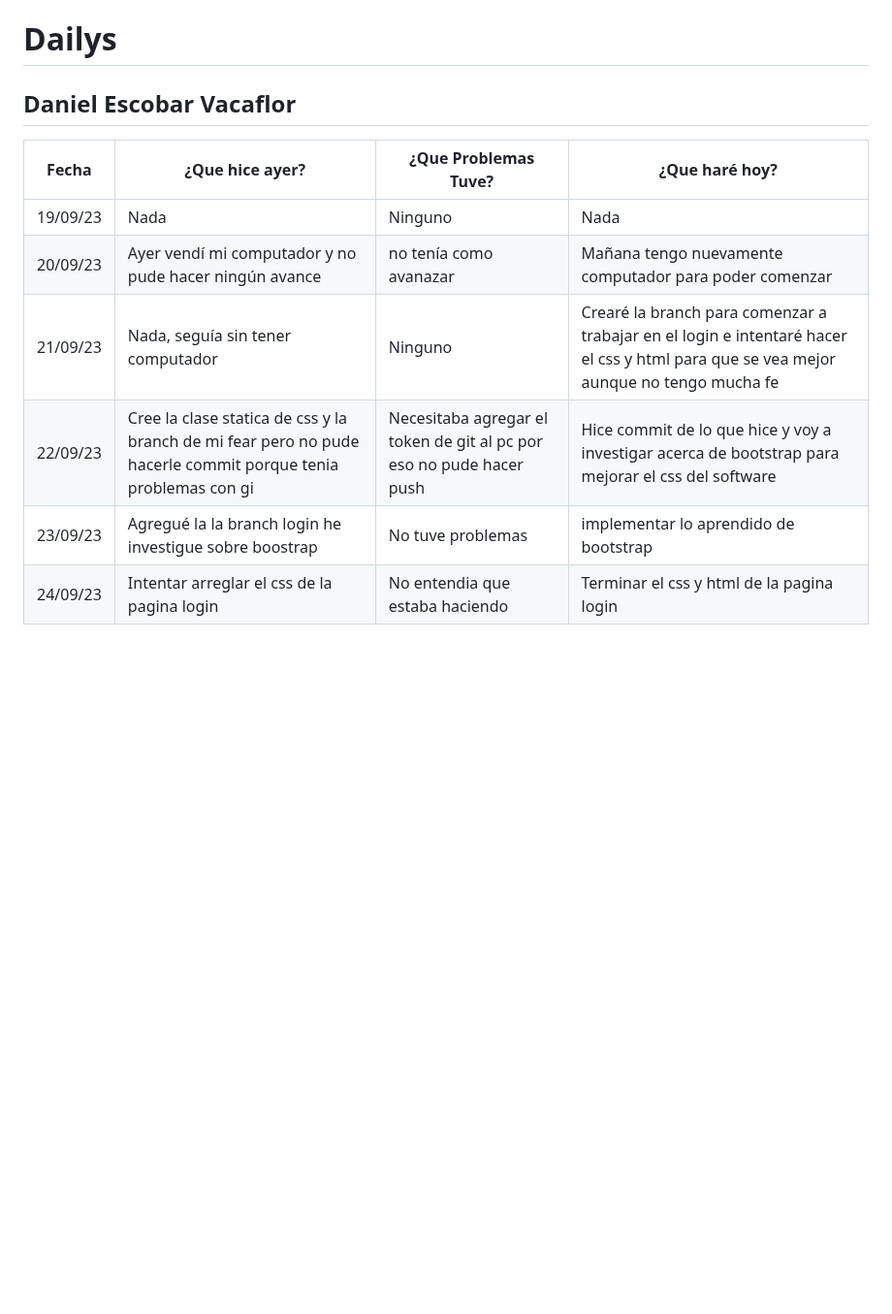
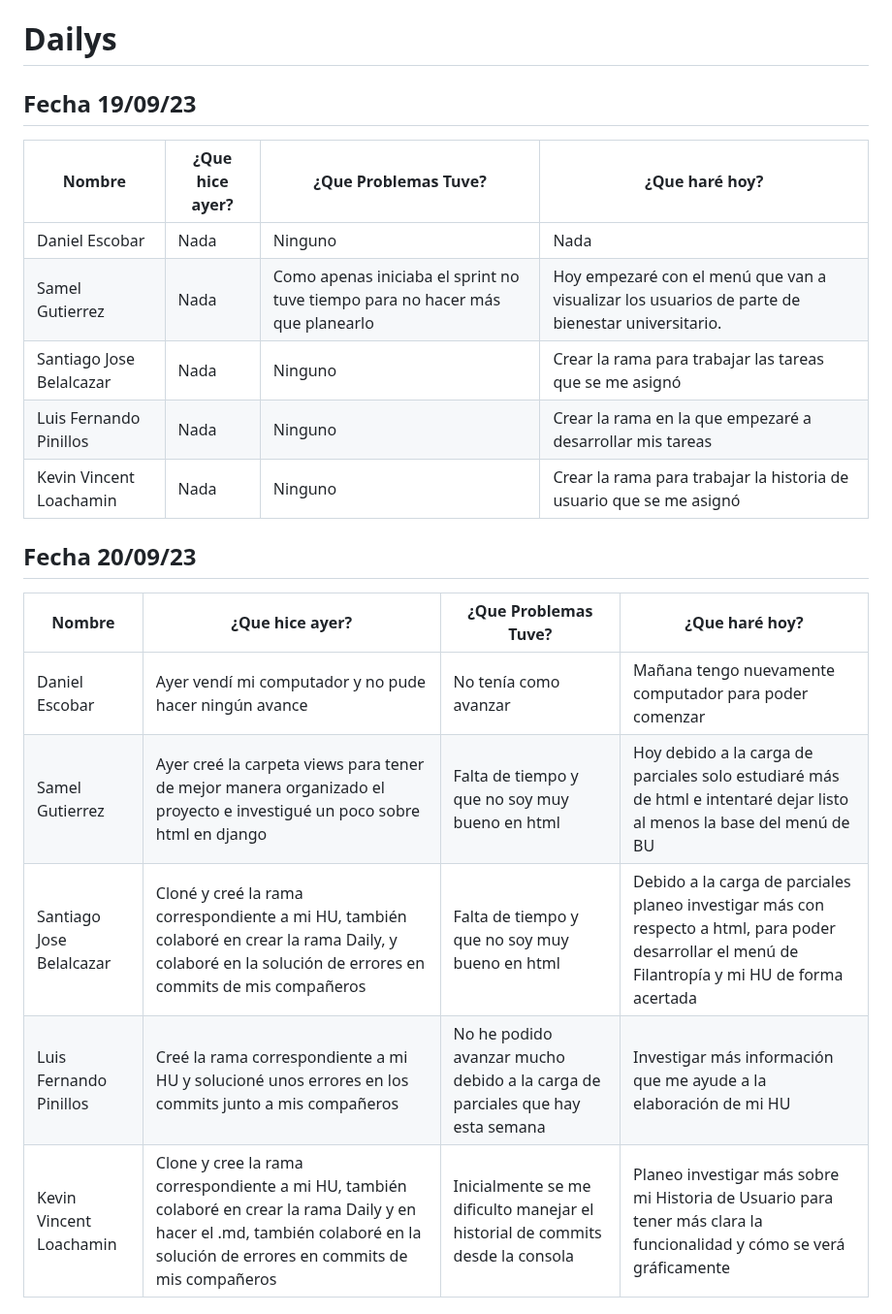
Before and after one commit to SamuelGutierrez24/Proyecto_Integrador1-StudentsManagement, a Markdown page: MarkdownDaily.md, the part around one of its changes. Shown at 97% size. Rendered like a GitHub page; blank space fills up the shorter version.

```diff
--- a/MarkdownDaily.md
+++ b/MarkdownDaily.md
@@ -1,12 +1,22 @@
 # Dailys
 
-## Daniel Escobar Vacaflor
+## Fecha 19/09/23
 
-|Fecha|¿Que hice ayer?|¿Que Problemas Tuve?|¿Que haré hoy?|
+|Nombre|¿Que hice ayer?|¿Que Problemas Tuve?|¿Que haré hoy?|
 |---|---|---|---|
-|19/09/23|Nada|Ninguno|Nada|
-|20/09/23|Ayer vendí mi computador y no pude hacer ningún avance|no tenía como avanazar|Mañana tengo nuevamente computador para poder comenzar|
-|21/09/23|Nada, seguía sin tener computador|Ninguno|Crearé la branch para comenzar a trabajar en el login e intentaré hacer el css y html para que se vea mejor aunque no tengo mucha fe|
-|22/09/23|Cree la clase statica de css y la branch de mi fear pero no pude hacerle commit porque tenia problemas con gi|Necesitaba agregar el token de git al pc por eso no pude hacer push|Hice commit de lo que hice y voy a investigar acerca de bootstrap para mejorar el css del software|
-|23/09/23|Agregué la la branch login he investigue sobre boostrap|No tuve problemas|implementar lo aprendido de bootstrap|
-|24/09/23|Intentar arreglar el css de la pagina login|No entendia que estaba haciendo|Terminar el css y html de la pagina login|
+|Daniel Escobar|Nada|Ninguno|Nada|
+|Samel Gutierrez|Nada|Como apenas iniciaba el sprint no tuve tiempo para no hacer más que planearlo|Hoy empezaré con el menú que van a visualizar los usuarios de parte de bienestar universitario.|
+|Santiago Jose Belalcazar|Nada|Ninguno|Crear la rama para trabajar las tareas que se me asignó|
+|Luis Fernando Pinillos|Nada|Ninguno|Crear la rama en la que empezaré a desarrollar mis tareas|
+|Kevin Vincent Loachamin|Nada|Ninguno|Crear la rama para trabajar la historia de usuario que se me asignó|
+
+## Fecha 20/09/23
+
+|Nombre|¿Que hice ayer?|¿Que Problemas Tuve?|¿Que haré hoy?|
+|---|---|---|---|
+|Daniel Escobar|Ayer vendí mi computador y no pude hacer ningún avance|No tenía como avanzar|Mañana tengo nuevamente computador para poder comenzar|
+|Samel Gutierrez|Ayer creé la carpeta views para tener de mejor manera organizado el proyecto e investigué un poco sobre html en django|Falta de tiempo y que no soy muy bueno en html|Hoy debido a la carga de parciales solo estudiaré más de html e intentaré dejar listo al menos la base del menú de BU|
+|Santiago Jose Belalcazar|Cloné y creé la rama correspondiente a mi HU, también colaboré en crear la rama Daily, y colaboré en la solución de errores en commits de mis compañeros|Falta de tiempo y que no soy muy bueno en html|Debido a la carga de parciales planeo investigar más con respecto a html, para poder desarrollar el menú de Filantropía y mi HU de forma acertada|
+|Luis Fernando Pinillos|Creé la rama correspondiente a mi HU y solucioné unos errores en los commits junto a mis compañeros|No he podido avanzar mucho debido a la carga de parciales que hay esta semana|Investigar más información que me ayude a la elaboración de mi HU|
+|Kevin Vincent Loachamin|Clone y cree la rama correspondiente a mi HU, también colaboré en crear la rama Daily y en hacer el .md, también colaboré en la solución de errores en commits de mis compañeros|Inicialmente se me dificulto manejar el historial de commits desde la consola|Planeo investigar más sobre mi Historia de Usuario para tener más clara la funcionalidad y cómo se verá gráficamente|
+
```
Also changed, not shown: other parts of MarkdownDaily.md (+27 -34 lines).
